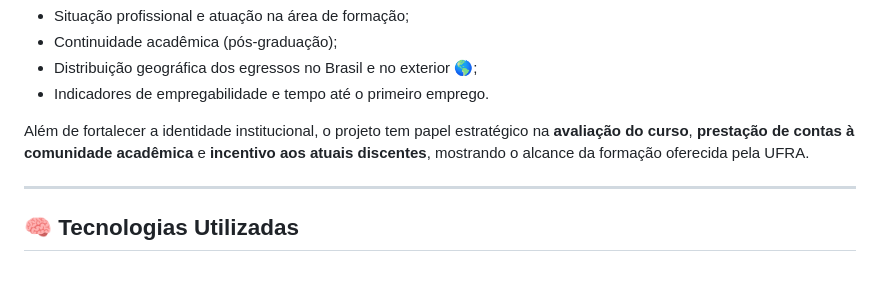
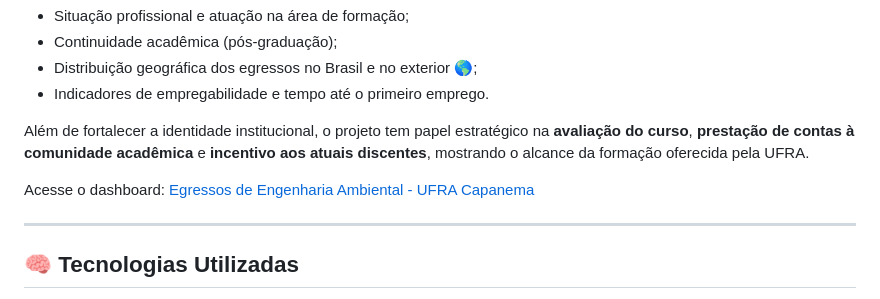
Before and after one commit to andersonmarques/relatorios_ufra_capanema, a Markdown page: README.md, the part around the change. Drawn GitHub-style; blank space fills up the shorter version.

Commit message:
Add dashboard link to README
Added a link to the dashboard for Egressos de Engenharia Ambiental.

```diff
--- a/README.md
+++ b/README.md
@@ -11,6 +11,8 @@ O painel tem como propósito divulgar, de forma acessível e visual, **onde e co
 - Indicadores de empregabilidade e tempo até o primeiro emprego.
 
 Além de fortalecer a identidade institucional, o projeto tem papel estratégico na **avaliação do curso**, **prestação de contas à comunidade acadêmica** e **incentivo aos atuais discentes**, mostrando o alcance da formação oferecida pela UFRA.
+
+Acesse o dashboard: [Egressos de Engenharia Ambiental - UFRA Capanema](https://relatoriosufracapanema-beta.streamlit.app)
 
 ---
 
```
